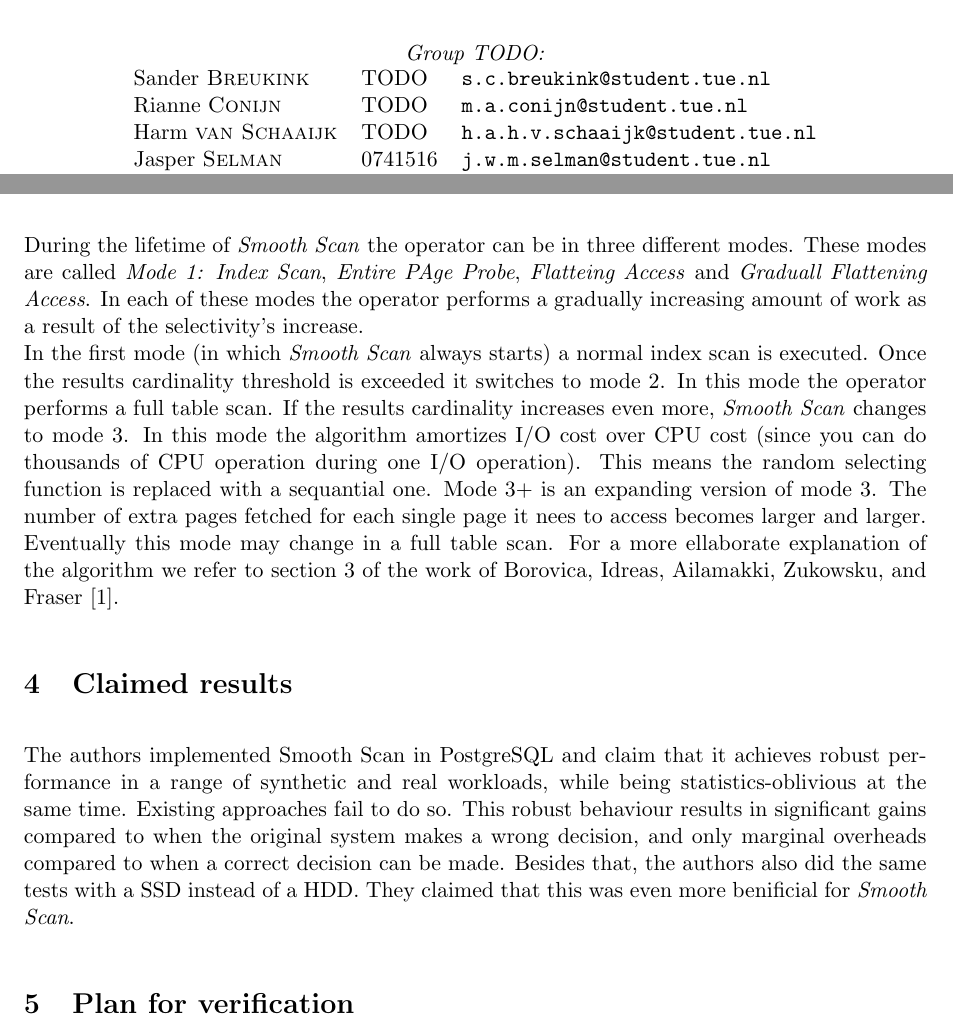
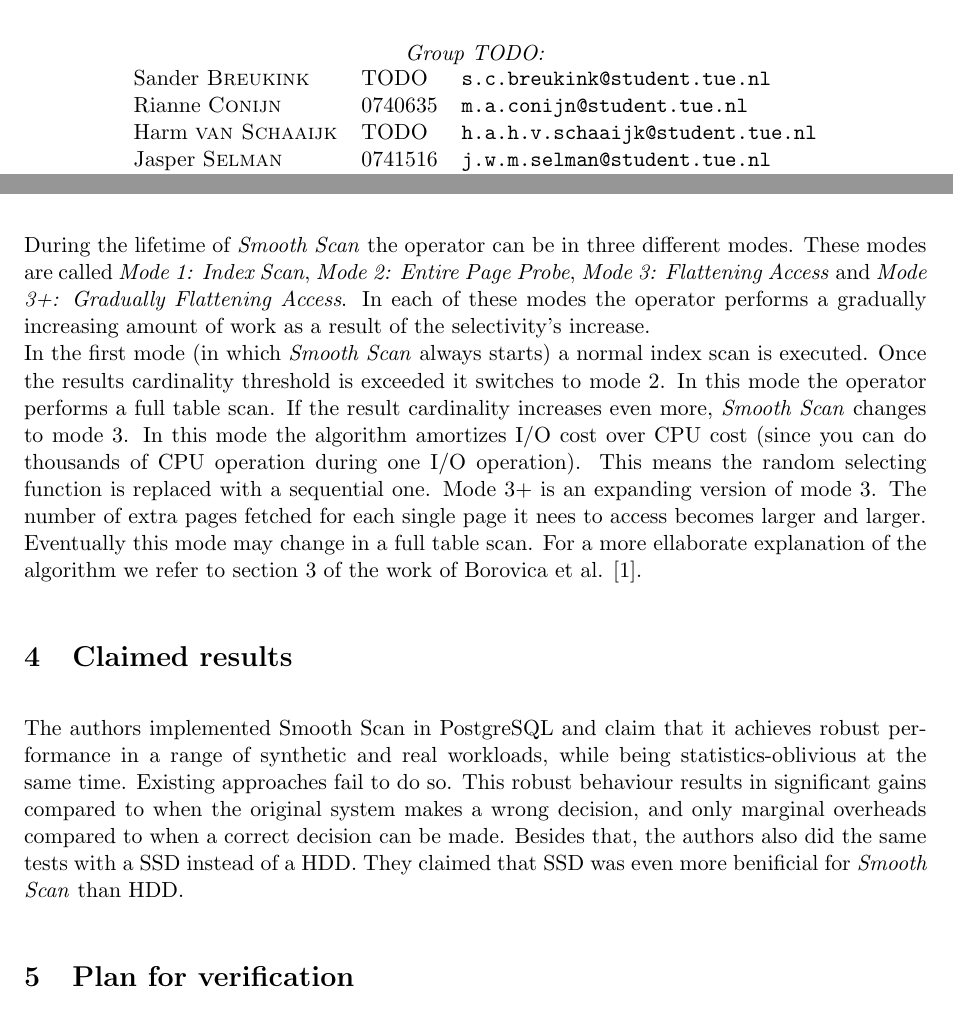
Before and after one commit to JasperSelman/Database-Technology, a LaTeX document (Report/Report.tex): two parts of pages 1 and 3 of 3, joined at a grey line, cut so that both start at the same text. Compiled offline with pdfLaTeX.

Commit message:
Paar spelfouten gefixt

```diff
--- a/Report/Report.tex
+++ b/Report/Report.tex
@@ -88,7 +88,7 @@
 	\emph{Group TODO:}\\
     \begin{tabular}{l l l}
 	Sander \textsc{Breukink} & TODO & \href{mailto:s.c.breukink@student.tue.nl}{\texttt{s.c.breukink@student.tue.nl}}\\
-	Rianne \textsc{Conijn} & TODO & \href{mailto:m.a.conijn@student.tue.nl}{\texttt{m.a.conijn@student.tue.nl}}\\
+	Rianne \textsc{Conijn} & 0740635 & \href{mailto:m.a.conijn@student.tue.nl}{\texttt{m.a.conijn@student.tue.nl}}\\
 	Harm \textsc{van Schaaijk} & TODO & \href{mailto:h.a.h.v.schaaijk@student.tue.nl}{\texttt{h.a.h.v.schaaijk@student.tue.nl}}\\
 	Jasper \textsc{Selman} & 0741516 & \href{mailto:j.w.m.selman@student.tue.nl}{\texttt{j.w.m.selman@student.tue.nl}}\\
 	Tom \textsc{Vogels} & TODO & \href{mailto:t.j.h.vogels@student.tue.nl}{\texttt{t.j.h.vogels@student.tue.nl}}
@@ -115,12 +115,12 @@ The motivation for this article is the severe impact several scanning methods ha
 The main problem addressed in the paper is that once a decision is made by the query optimizer, this decision is fixed throughout the execution of a query. This can result in suboptimal plans and even a small estimation error can lead to drastically different performance results. These unpredictable results makes the system non-robust. The authors define robustness as: “the ability of a system to efficiently cope with unexpected and adverse conditions, and deliver near-optimal performance for all query inputs.” In their paper they try to achieve robust query processing.
 
 \section{Smooth Scan}
-In this section we briefly describe how the \emph{Smooth Scan} algorithm works. The former mentioned algorithms pick their strategy before the query is executed and during the whole execution phase, stick to that strategy. The \emph{Smooth Scan} algorithm also picks a strategy at the start, but during the execution it might change strategy if necessary. \\
-During the lifetime of \emph{Smooth Scan} the operator can be in three different modes. These modes are called \emph{Mode 1: Index Scan}, \emph{Entire PAge Probe}, \emph{Flatteing Access} and \emph{Graduall Flattening Access}. In each of these modes the operator performs a gradually increasing amount of work as a result of the selectivity's increase. \\
-In the first mode (in which \emph{Smooth Scan} always starts) a normal index scan is executed. Once the results cardinality threshold is exceeded it switches to mode 2. In this mode the operator performs a full table scan. If the results cardinality increases even more, \emph{Smooth Scan} changes to mode 3. In this mode the algorithm amortizes I/O cost over CPU cost (since you can do thousands of CPU operation during one I/O operation). This means the random selecting function is replaced with a sequantial one. Mode 3+ is an expanding version of mode 3. The number of extra pages fetched for each single page it nees to access becomes larger and larger. Eventually this mode may change in a full table scan. For a more ellaborate explanation of the algorithm we refer to section 3 of the work of Borovica, Idreas, Ailamakki, Zukowsku, and Fraser \cite{smoothscan}.
+In this section we briefly describe how the \emph{Smooth Scan} algorithm works. The former mentioned algorithms pick their strategy before the query is executed and stick to that strategy during the whole execution phase. The \emph{Smooth Scan} algorithm also picks a strategy at the start, but during the execution it might change strategy if necessary. \\
+During the lifetime of \emph{Smooth Scan} the operator can be in three different modes. These modes are called \emph{Mode 1: Index Scan}, \emph{Mode 2: Entire Page Probe}, \emph{Mode 3: Flattening Access} and \emph{Mode 3+: Gradually Flattening Access}. In each of these modes the operator performs a gradually increasing amount of work as a result of the selectivity's increase. \\
+In the first mode (in which \emph{Smooth Scan} always starts) a normal index scan is executed. Once the results cardinality threshold is exceeded it switches to mode 2. In this mode the operator performs a full table scan. If the result cardinality increases even more, \emph{Smooth Scan} changes to mode 3. In this mode the algorithm amortizes I/O cost over CPU cost (since you can do thousands of CPU operation during one I/O operation). This means the random selecting function is replaced with a sequential one. Mode 3+ is an expanding version of mode 3. The number of extra pages fetched for each single page it nees to access becomes larger and larger. Eventually this mode may change in a full table scan. For a more ellaborate explanation of the algorithm we refer to section 3 of the work of Borovica et al. \cite{smoothscan}.
 
 \section{Claimed results}
-The authors implemented Smooth Scan in PostgreSQL and claim that it achieves robust performance in a range of synthetic and real workloads, while being statistics-oblivious at the same time. Existing approaches fail to do so. This robust behaviour results in significant gains compared to when the original system makes a wrong decision, and only marginal overheads compared to when a correct decision can be made. Besides that, the authors also did the same tests with a SSD instead of a HDD. They claimed that this was even more benificial for \emph{Smooth Scan}.
+The authors implemented Smooth Scan in PostgreSQL and claim that it achieves robust performance in a range of synthetic and real workloads, while being statistics-oblivious at the same time. Existing approaches fail to do so. This robust behaviour results in significant gains compared to when the original system makes a wrong decision, and only marginal overheads compared to when a correct decision can be made. Besides that, the authors also did the same tests with a SSD instead of a HDD. They claimed that SSD was even more benificial for \emph{Smooth Scan} than HDD.
 %We can choose one (or more) of the statements below to check, as these provide some more explicit claims .
 %- With Smooth Scan, PostgreSQL demonstrates robust performance. It does not suffer from extreme degradation and achieves good performance for all queries.
 %- Smooth scan improves by a factor of 10 when compared to index scan  for selectivity 100$\%$.
```
Also changed, not shown: Report/Report.tex (2 more changed lines).
